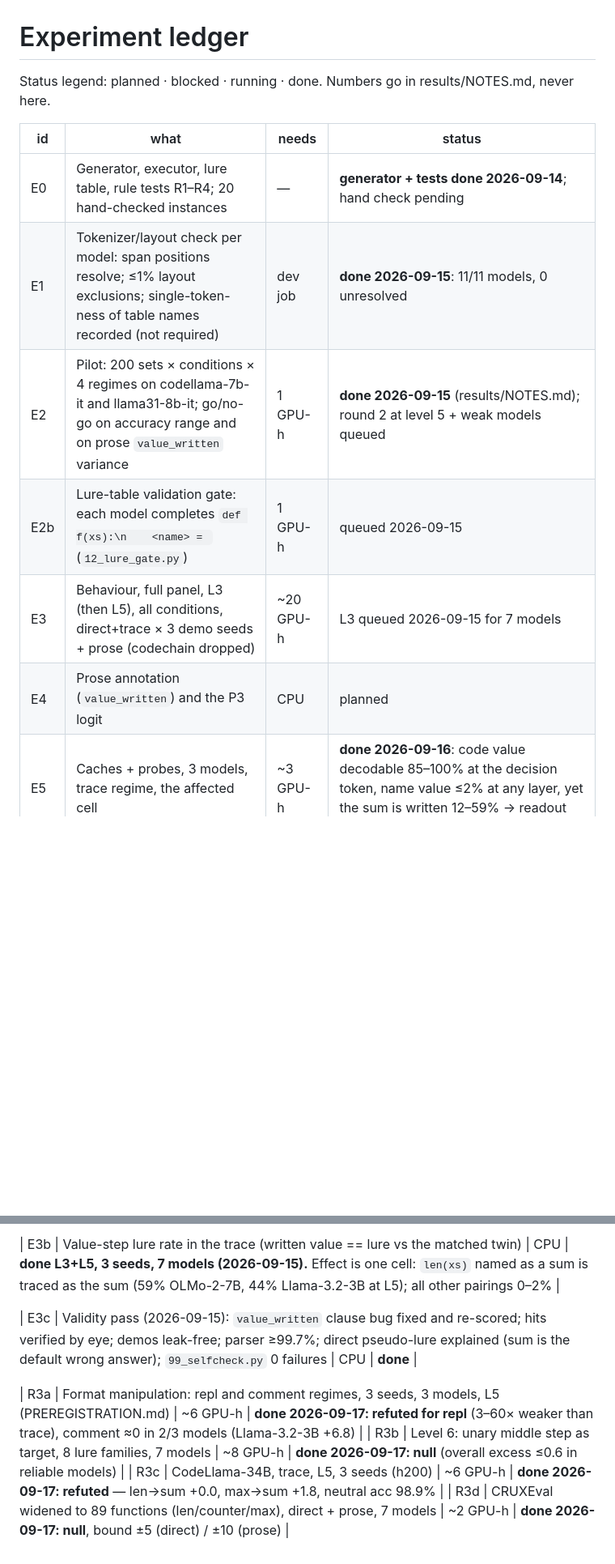
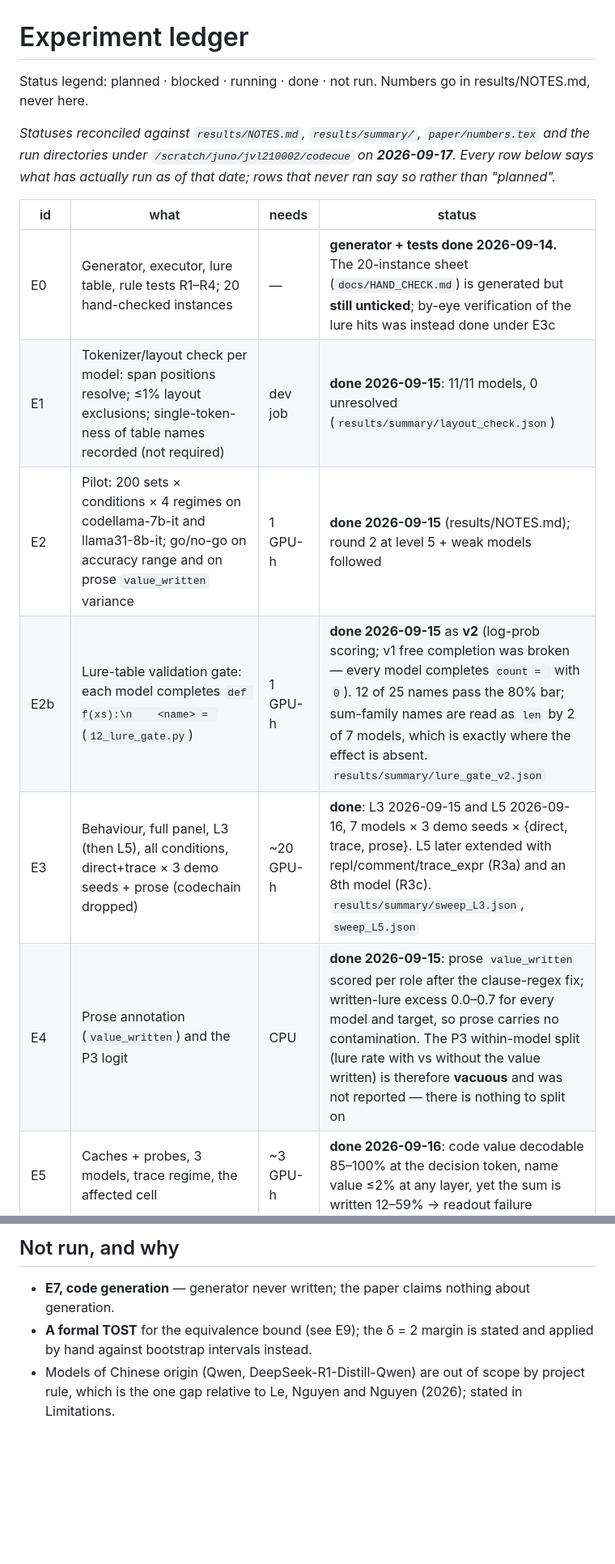
Before and after one commit to NietZteiN/codecue, a Markdown page: docs/EXPERIMENTS.md, 2 parts joined by grey strips. Shown at 81% size. Drawn GitHub-style; blank space fills up the shorter version.

Commit message:
Reconcile the experiment ledger against results
Statuses checked against results/NOTES.md, results/summary/, paper/numbers.tex and the run
directories. E2b/E3/E4/E9/E10 had run but still said "planned" or "queued"; E10b, the paper's
causal format result, had no row at all. E7 (code generation) never ran and now says so, as
does the absence of a formal TOST behind the delta=2 equivalence margin.

Co-Authored-By: Claude Opus 5 <noreply@anthropic.com>
Claude-Session: https://claude.ai/code/session_017drCedpfBga41ZzHQAq6KE

```diff
--- a/docs/EXPERIMENTS.md
+++ b/docs/EXPERIMENTS.md
@@ -1,13 +1,17 @@
 # Experiment ledger
 
-Status legend: planned · blocked · running · done. Numbers go in results/NOTES.md, never here.
+Status legend: planned · blocked · running · done · not run. Numbers go in results/NOTES.md, never here.
+
+*Statuses reconciled against `results/NOTES.md`, `results/summary/`, `paper/numbers.tex` and the
+run directories under `/scratch/juno/jvl210002/codecue` on **2026-09-17**. Every row below says
+what has actually run as of that date; rows that never ran say so rather than "planned".*
 
 | id | what | needs | status |
 |---|---|---|---|
-| E0 | Generator, executor, lure table, rule tests R1–R4; 20 hand-checked instances | — | **generator + tests done 2026-09-14**; hand check pending |
-| E1 | Tokenizer/layout check per model: span positions resolve; ≤1% layout exclusions; single-token-ness of table names recorded (not required) | dev job | **done 2026-09-15**: 11/11 models, 0 unresolved |
-| E2 | Pilot: 200 sets × conditions × 4 regimes on codellama-7b-it and llama31-8b-it; go/no-go on accuracy range and on prose `value_written` variance | 1 GPU-h | **done 2026-09-15** (results/NOTES.md); round 2 at level 5 + weak models queued |
-| E2b | Lure-table validation gate: each model completes `def f(xs):\n    <name> = ` (`12_lure_gate.py`) | 1 GPU-h | queued 2026-09-15 |
-| E3 | Behaviour, full panel, L3 (then L5), all conditions, direct+trace × 3 demo seeds + prose (codechain dropped) | ~20 GPU-h | L3 queued 2026-09-15 for 7 models |
-| E4 | Prose annotation (`value_written`) and the P3 logit | CPU | planned |
+| E0 | Generator, executor, lure table, rule tests R1–R4; 20 hand-checked instances | — | **generator + tests done 2026-09-14.** The 20-instance sheet (`docs/HAND_CHECK.md`) is generated but **still unticked**; by-eye verification of the lure hits was instead done under E3c |
+| E1 | Tokenizer/layout check per model: span positions resolve; ≤1% layout exclusions; single-token-ness of table names recorded (not required) | dev job | **done 2026-09-15**: 11/11 models, 0 unresolved (`results/summary/layout_check.json`) |
+| E2 | Pilot: 200 sets × conditions × 4 regimes on codellama-7b-it and llama31-8b-it; go/no-go on accuracy range and on prose `value_written` variance | 1 GPU-h | **done 2026-09-15** (results/NOTES.md); round 2 at level 5 + weak models followed |
+| E2b | Lure-table validation gate: each model completes `def f(xs):\n    <name> = ` (`12_lure_gate.py`) | 1 GPU-h | **done 2026-09-15** as **v2** (log-prob scoring; v1 free completion was broken — every model completes `count = ` with `0`). 12 of 25 names pass the 80% bar; sum-family names are read as `len` by 2 of 7 models, which is exactly where the effect is absent. `results/summary/lure_gate_v2.json` |
+| E3 | Behaviour, full panel, L3 (then L5), all conditions, direct+trace × 3 demo seeds + prose (codechain dropped) | ~20 GPU-h | **done**: L3 2026-09-15 and L5 2026-09-16, 7 models × 3 demo seeds × {direct, trace, prose}. L5 later extended with repl/comment/trace_expr (R3a) and an 8th model (R3c). `results/summary/sweep_L3.json`, `sweep_L5.json` |
+| E4 | Prose annotation (`value_written`) and the P3 logit | CPU | **done 2026-09-15**: prose `value_written` scored per role after the clause-regex fix; written-lure excess 0.0–0.7 for every model and target, so prose carries no contamination. The P3 within-model split (lure rate with vs without the value written) is therefore **vacuous** and was not reported — there is nothing to split on |
 | E5 | Caches + probes, 3 models, trace regime, the affected cell | ~3 GPU-h | **done 2026-09-16**: code value decodable 85–100% at the decision token, name value ≤2% at any layer, yet the sum is written 12–59% → readout failure |
@@ -19,9 +30,8 @@ Status legend: planned · blocked · running · done. Numbers go in results/NOTE
 
-| E3b | Value-step lure rate in the trace (written value == lure vs the matched twin) | CPU | **done L3+L5, 3 seeds, 7 models (2026-09-15).** Effect is one cell: `len(xs)` named as a sum is traced as the sum (59% OLMo-2-7B, 44% Llama-3.2-3B at L5); all other pairings 0–2% |
+## Not run, and why
 
-| E3c | Validity pass (2026-09-15): `value_written` clause bug fixed and re-scored; hits verified by eye; demos leak-free; parser ≥99.7%; direct pseudo-lure explained (sum is the default wrong answer); `99_selfcheck.py` 0 failures | CPU | **done** |
-
-| R3a | Format manipulation: repl and comment regimes, 3 seeds, 3 models, L5 (PREREGISTRATION.md) | ~6 GPU-h | **done 2026-09-17: refuted for repl** (3–60× weaker than trace), comment ≈0 in 2/3 models (Llama-3.2-3B +6.8) |
-| R3b | Level 6: unary middle step as target, 8 lure families, 7 models | ~8 GPU-h | **done 2026-09-17: null** (overall excess ≤0.6 in reliable models) |
-| R3c | CodeLlama-34B, trace, L5, 3 seeds (h200) | ~6 GPU-h | **done 2026-09-17: refuted** — len→sum +0.0, max→sum +1.8, neutral acc 98.9% |
-| R3d | CRUXEval widened to 89 functions (len/counter/max), direct + prose, 7 models | ~2 GPU-h | **done 2026-09-17: null**, bound ±5 (direct) / ±10 (prose) |
+- **E7, code generation** — generator never written; the paper claims nothing about generation.
+- **A formal TOST** for the equivalence bound (see E9); the δ = 2 margin is stated and applied
+  by hand against bootstrap intervals instead.
+- Models of Chinese origin (Qwen, DeepSeek-R1-Distill-Qwen) are out of scope by project rule,
+  which is the one gap relative to Le, Nguyen and Nguyen (2026); stated in Limitations.
```
Also changed, not shown: other parts of docs/EXPERIMENTS.md (+12 -5 lines).
